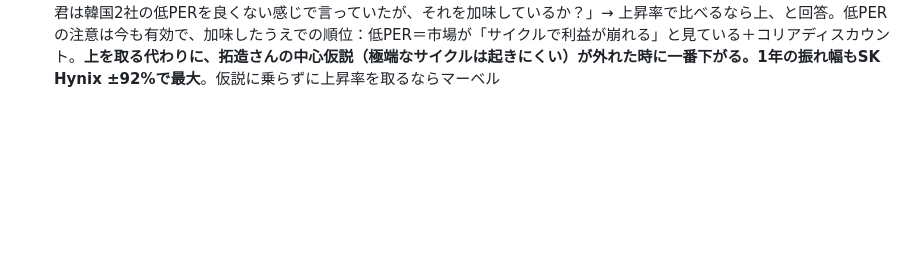
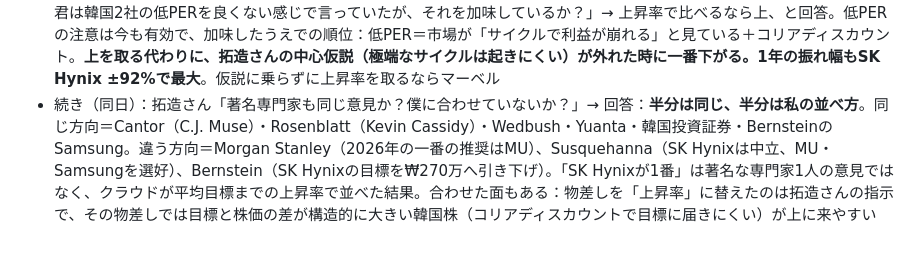
Before and after one commit to takuzou0127/takuzou0127.github.io, a Markdown page: cloud-memory.md, the part around the change. GitHub-like rendering; blank space fills up the shorter version.

Commit message:
cloud-memory: 11/4 専門家の意見との一致・不一致
Co-Authored-By: Claude Opus 5.5 <noreply@anthropic.com>
Claude-Session: https://claude.ai/code/session_01FgDsXYrmNdqXfWpLdupo5a

```diff
--- a/cloud-memory.md
+++ b/cloud-memory.md
@@ -393,3 +393,4 @@
 - 続き（同日）：拓造さん「SK Hynix・Samsungは僕から質問しただけで、君からのレコメンドはなく、むしろMUだった。なぜ？」→ 理由3つ：①ルール「韓国株の購入は推奨・煽りをしない」（9/24〜）を守り、意見を出す場面でも韓国2社を避けていた ②10/18時点のデータでは000660は⑦期待後退型（予想の上げなし）、MUは予想+12.8%で①だった ③韓国株の手数料（最低₩9,900）・コリアディスカウントを重く見た。**欠点：10/27〜29の韓国2社の決算後に業績予想が跳ねて（000660 +13.4%）順位が逆転したのに、聞かれるまで自分から言わなかった**
 - **教訓：データで順位が入れ替わったら、聞かれる前に自分から言う**
 - 続き（同日）：拓造さん「SK Hynix・SamsungはNVDA・マーベル・SMH・MU・テラダインより上という理解でいいか？ 君は韓国2社の低PERを良くない感じで言っていたが、それを加味しているか？」→ 上昇率で比べるなら上、と回答。低PERの注意は今も有効で、加味したうえでの順位：低PER＝市場が「サイクルで利益が崩れる」と見ている＋コリアディスカウント。**上を取る代わりに、拓造さんの中心仮説（極端なサイクルは起きにくい）が外れた時に一番下がる。1年の振れ幅もSK Hynix ±92%で最大**。仮説に乗らずに上昇率を取るならマーベル
+- 続き（同日）：拓造さん「著名専門家も同じ意見か？僕に合わせていないか？」→ 回答：**半分は同じ、半分は私の並べ方**。同じ方向＝Cantor（C.J. Muse）・Rosenblatt（Kevin Cassidy）・Wedbush・Yuanta・韓国投資証券・BernsteinのSamsung。違う方向＝Morgan Stanley（2026年の一番の推奨はMU）、Susquehanna（SK Hynixは中立、MU・Samsungを選好）、Bernstein（SK Hynixの目標を₩270万へ引き下げ）。「SK Hynixが1番」は著名な専門家1人の意見ではなく、クラウドが平均目標までの上昇率で並べた結果。合わせた面もある：物差しを「上昇率」に替えたのは拓造さんの指示で、その物差しでは目標と株価の差が構造的に大きい韓国株（コリアディスカウントで目標に届きにくい）が上に来やすい
```
